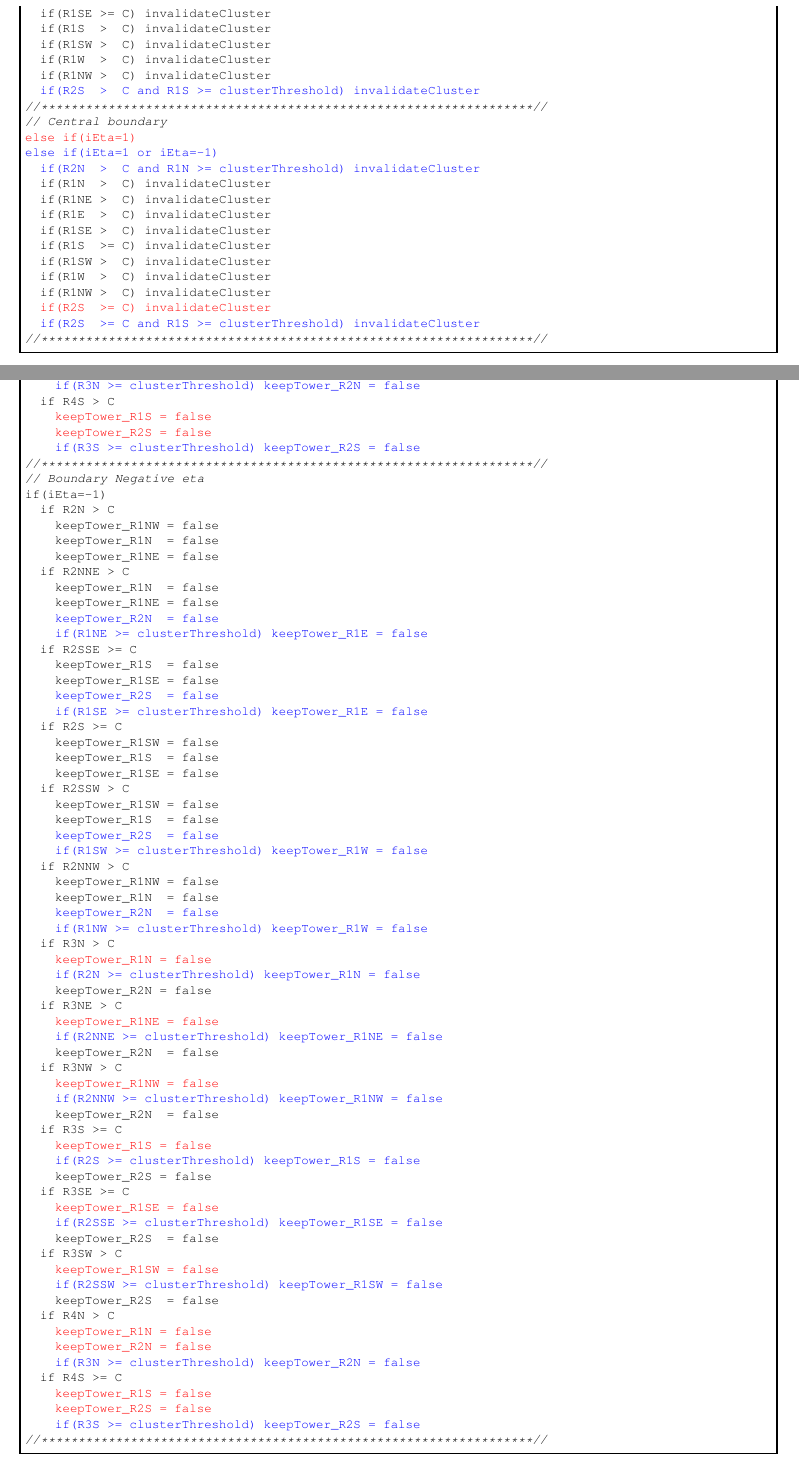
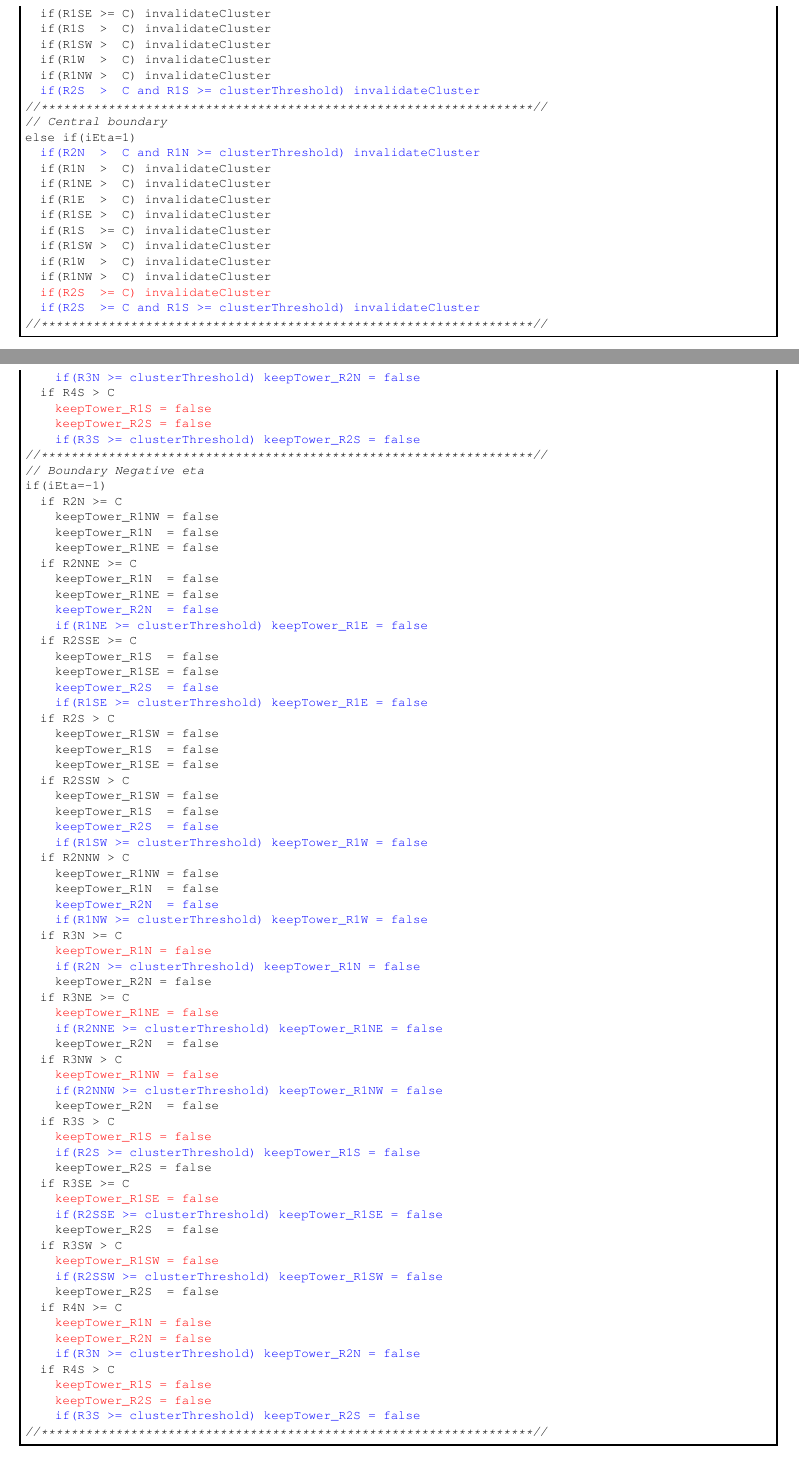
Before and after one commit to jbsauvan/Stage2-Firmware-Modifications, a LaTeX document (module_modifications_May2015.tex): two parts of pages 3 and 6 of 9, joined at a grey line, cut so that both start at the same text. Compiled offline with pdfLaTeX.

Commit message:
Update filtering and sharing

```diff
--- a/module_modifications_May2015.tex
+++ b/module_modifications_May2015.tex
@@ -116,8 +116,7 @@ if(iEta>1)
   \textcolor{blue}{if(R2S  >  C and R1S >= clusterThreshold) invalidateCluster}
 \textit{//******************************************************************//}
 \textit{// Central boundary}
-\textcolor{red}{else if(iEta=1)}
-\textcolor{blue}{else if(iEta=1 or iEta=-1)}
+else if(iEta=1)
   \textcolor{blue}{if(R2N  >  C and R1N >= clusterThreshold) invalidateCluster}
   if(R1N  >  C) invalidateCluster
   if(R1NE >  C) invalidateCluster
@@ -329,11 +328,11 @@ if(iEta<-1)
 \textit{//******************************************************************//}
 \textit{// Boundary Negative eta}
 if(iEta=-1)
-  if R2N > C
+  if R2N >= C
     keepTower_R1NW = false
     keepTower_R1N  = false
     keepTower_R1NE = false
-  if R2NNE > C
+  if R2NNE >= C
     keepTower_R1N  = false
     keepTower_R1NE = false
     \textcolor{blue}{keepTower_R2N  = false}
@@ -343,7 +342,7 @@ if(iEta=-1)
     keepTower_R1SE = false
     \textcolor{blue}{keepTower_R2S  = false}
     \textcolor{blue}{if(R1SE >= clusterThreshold) keepTower_R1E = false}
-  if R2S >= C
+  if R2S > C
     keepTower_R1SW = false
     keepTower_R1S  = false
     keepTower_R1SE = false
@@ -357,11 +356,11 @@ if(iEta=-1)
     keepTower_R1N  = false
     \textcolor{blue}{keepTower_R2N  = false}
     \textcolor{blue}{if(R1NW >= clusterThreshold) keepTower_R1W = false}
-  if R3N > C
+  if R3N >= C
     \textcolor{red}{keepTower_R1N = false}
     \textcolor{blue}{if(R2N >= clusterThreshold) keepTower_R1N = false}
     keepTower_R2N = false
-  if R3NE > C
+  if R3NE >= C
     \textcolor{red}{keepTower_R1NE = false}
     \textcolor{blue}{if(R2NNE >= clusterThreshold) keepTower_R1NE = false}
     keepTower_R2N  = false
@@ -381,11 +380,11 @@ if(iEta=-1)
     \textcolor{red}{keepTower_R1SW = false}
     \textcolor{blue}{if(R2SSW >= clusterThreshold) keepTower_R1SW = false}
     keepTower_R2S  = false
-  if R4N > C
+  if R4N >= C
     \textcolor{red}{keepTower_R1N = false}
     \textcolor{red}{keepTower_R2N = false}
     \textcolor{blue}{if(R3N >= clusterThreshold) keepTower_R2N = false}
-  if R4S >= C
+  if R4S > C
     \textcolor{red}{keepTower_R1S = false}
     \textcolor{red}{keepTower_R2S = false}
     \textcolor{blue}{if(R3S >= clusterThreshold) keepTower_R2S = false}
```
Also changed, not shown: module_modifications_May2015.pdf, module_modifications_May2015.tex (6 more changed lines).
